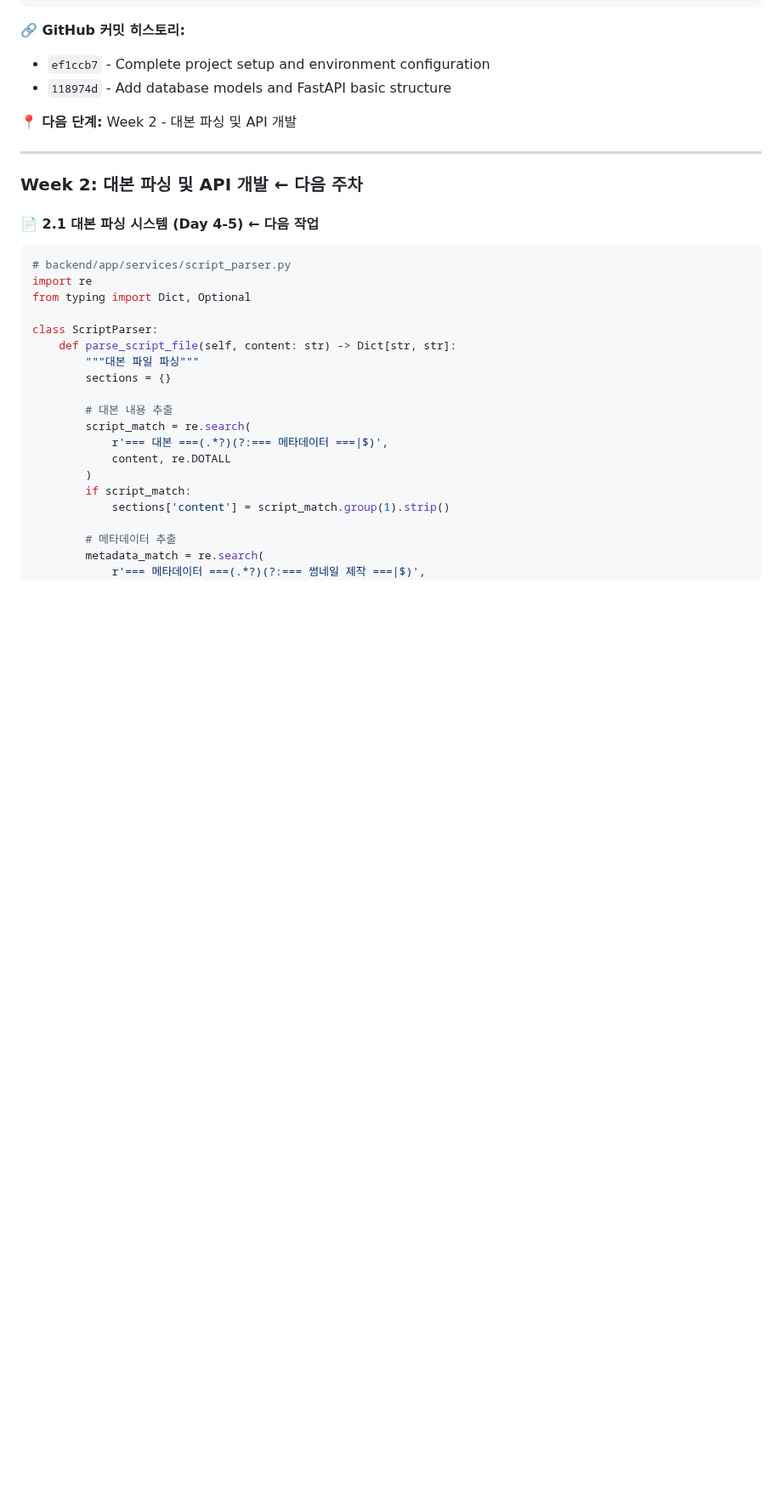
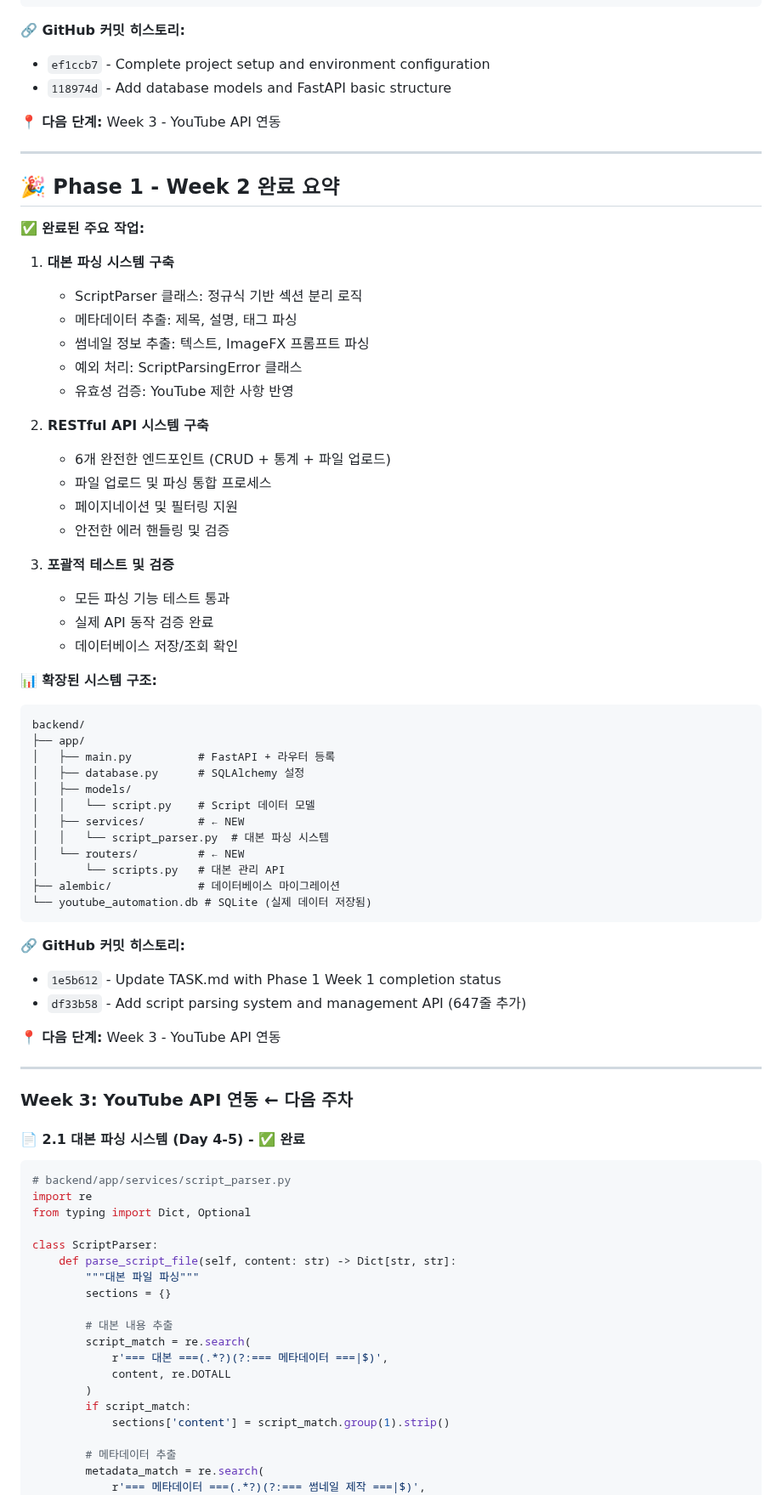
Before and after one commit to Ragtimelab/youtube-upload-automation, a Markdown page: TASK.md, the part around one of its changes. Shown at 85% size. GitHub-like rendering; blank space fills up the shorter version.

````diff
--- a/TASK.md
+++ b/TASK.md
@@ -272,13 +272,58 @@ backend/
 - `ef1ccb7` - Complete project setup and environment configuration
 - `118974d` - Add database models and FastAPI basic structure
 
-**📍 다음 단계:** Week 2 - 대본 파싱 및 API 개발
+**📍 다음 단계:** Week 3 - YouTube API 연동
 
 ---
 
-### Week 2: 대본 파싱 및 API 개발 **← 다음 주차**
+## 🎉 **Phase 1 - Week 2 완료 요약**
 
-#### 📄 2.1 대본 파싱 시스템 (Day 4-5) **← 다음 작업**
+**✅ 완료된 주요 작업:**
+1. **대본 파싱 시스템 구축**
+   - ScriptParser 클래스: 정규식 기반 섹션 분리 로직
+   - 메타데이터 추출: 제목, 설명, 태그 파싱
+   - 썸네일 정보 추출: 텍스트, ImageFX 프롬프트 파싱
+   - 예외 처리: ScriptParsingError 클래스
+   - 유효성 검증: YouTube 제한 사항 반영
+
+2. **RESTful API 시스템 구축**
+   - 6개 완전한 엔드포인트 (CRUD + 통계 + 파일 업로드)
+   - 파일 업로드 및 파싱 통합 프로세스
+   - 페이지네이션 및 필터링 지원
+   - 안전한 에러 핸들링 및 검증
+
+3. **포괄적 테스트 및 검증**
+   - 모든 파싱 기능 테스트 통과
+   - 실제 API 동작 검증 완료
+   - 데이터베이스 저장/조회 확인
+
+**📊 확장된 시스템 구조:**
+```
+backend/
+├── app/
+│   ├── main.py          # FastAPI + 라우터 등록
+│   ├── database.py      # SQLAlchemy 설정
+│   ├── models/
+│   │   └── script.py    # Script 데이터 모델
+│   ├── services/        # ← NEW
+│   │   └── script_parser.py  # 대본 파싱 시스템
+│   └── routers/         # ← NEW
+│       └── scripts.py   # 대본 관리 API
+├── alembic/             # 데이터베이스 마이그레이션
+└── youtube_automation.db # SQLite (실제 데이터 저장됨)
+```
+
+**🔗 GitHub 커밋 히스토리:**
+- `1e5b612` - Update TASK.md with Phase 1 Week 1 completion status
+- `df33b58` - Add script parsing system and management API (647줄 추가)
+
+**📍 다음 단계:** Week 3 - YouTube API 연동
+
+---
+
+### Week 3: YouTube API 연동 **← 다음 주차**
+
+#### 📄 2.1 대본 파싱 시스템 (Day 4-5) - **✅ 완료**
 ```python
 # backend/app/services/script_parser.py
 import re
````
Also changed, not shown: other parts of TASK.md (+45 -22 lines).
